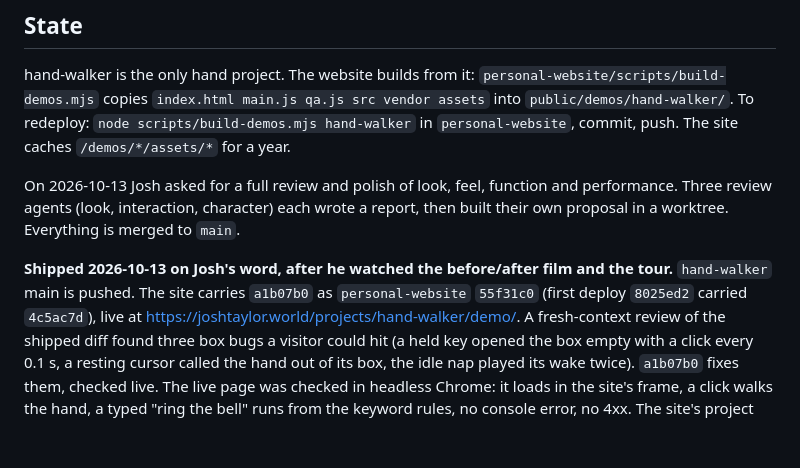
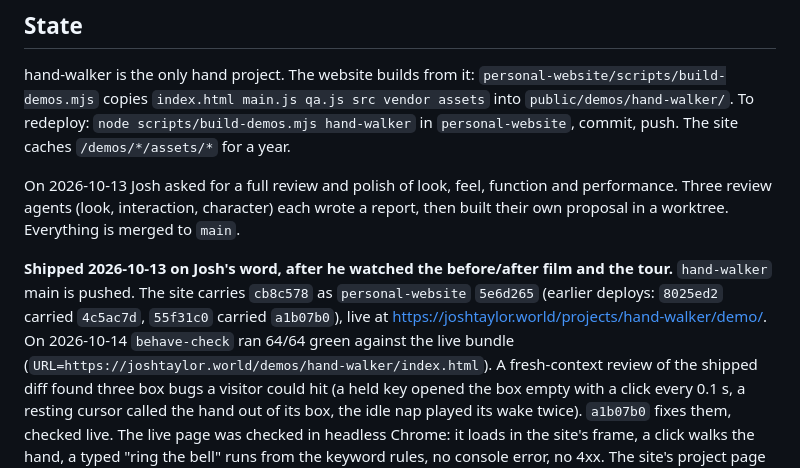
Before and after one commit to FlaccidNoise/hand-walker, a Markdown page: HANDOFF.md, the part around the change. GitHub-like rendering; blank space fills up the shorter version.

Commit message:
docs: handoff: the review's fixes are live (site 5e6d265)

```diff
--- a/HANDOFF.md
+++ b/HANDOFF.md
@@ -15,8 +15,10 @@ performance. Three review agents (look, interaction, character) each wrote a rep
 built their own proposal in a worktree. Everything is merged to `main`.
 
 **Shipped 2026-10-13 on Josh's word, after he watched the before/after film and the tour.**
-`hand-walker` main is pushed. The site carries `a1b07b0` as `personal-website` `55f31c0`
-(first deploy `8025ed2` carried `4c5ac7d`), live at https://joshtaylor.world/projects/hand-walker/demo/.
+`hand-walker` main is pushed. The site carries `cb8c578` as `personal-website` `5e6d265`
+(earlier deploys: `8025ed2` carried `4c5ac7d`, `55f31c0` carried `a1b07b0`), live at
+https://joshtaylor.world/projects/hand-walker/demo/. On 2026-10-14 `behave-check` ran 64/64
+green against the live bundle (`URL=https://joshtaylor.world/demos/hand-walker/index.html`).
 A fresh-context review of the shipped diff found three box bugs a visitor could hit (a held
 key opened the box empty with a click every 0.1 s, a resting cursor called the hand out of
 its box, the idle nap played its wake twice). `a1b07b0` fixes them, checked live.
```
